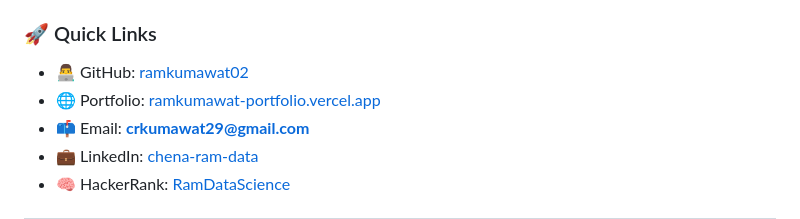
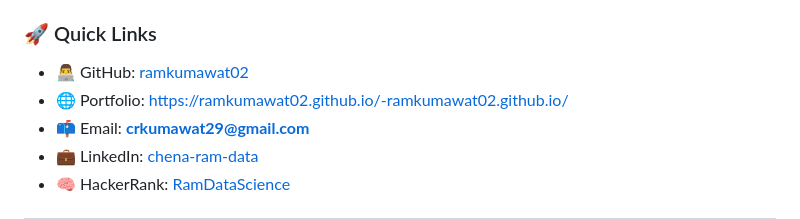
Before and after one commit to ramkumawat02/ramkumawat02, a Markdown page: README.md, the part around the change. Rendered like a GitHub page.

```diff
--- a/README.md
+++ b/README.md
@@ -13,7 +13,7 @@
 
 ### 🚀 Quick Links
 - 👨‍💻 GitHub: [ramkumawat02](https://github.com/ramkumawat02)
-- 🌐 Portfolio: [ramkumawat-portfolio.vercel.app](https://ramkumawat-portfolio.vercel.app/)
+- 🌐 Portfolio: https://ramkumawat02.github.io/-ramkumawat02.github.io/
 - 📫 Email: **crkumawat29@gmail.com**
 - 💼 LinkedIn: [chena-ram-data](https://www.linkedin.com/in/chena-ram-data/)
 - 🧠 HackerRank: [RamDataScience](https://www.hackerrank.com/profile/RamDataScience)
```
